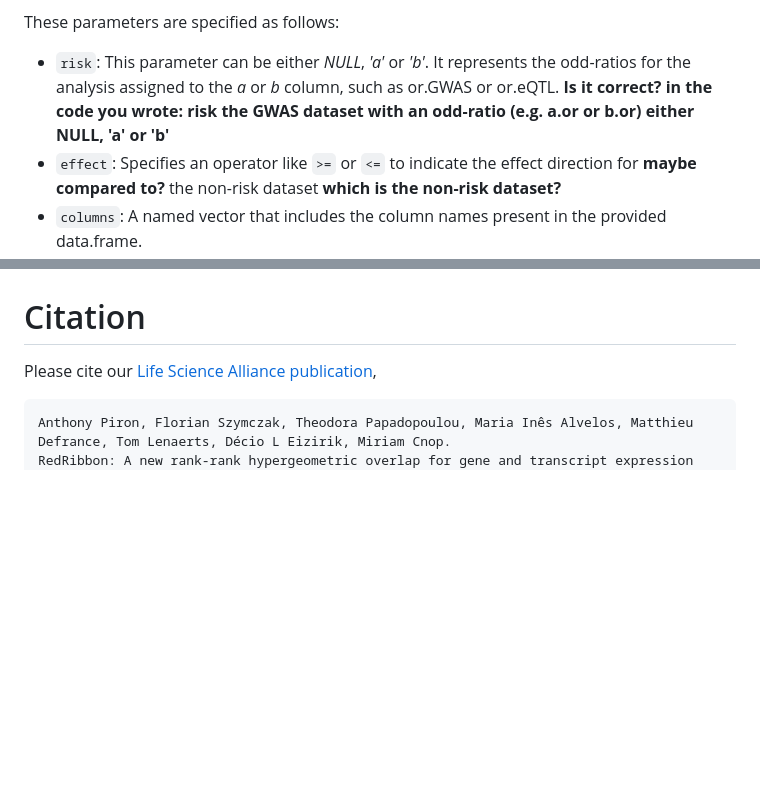
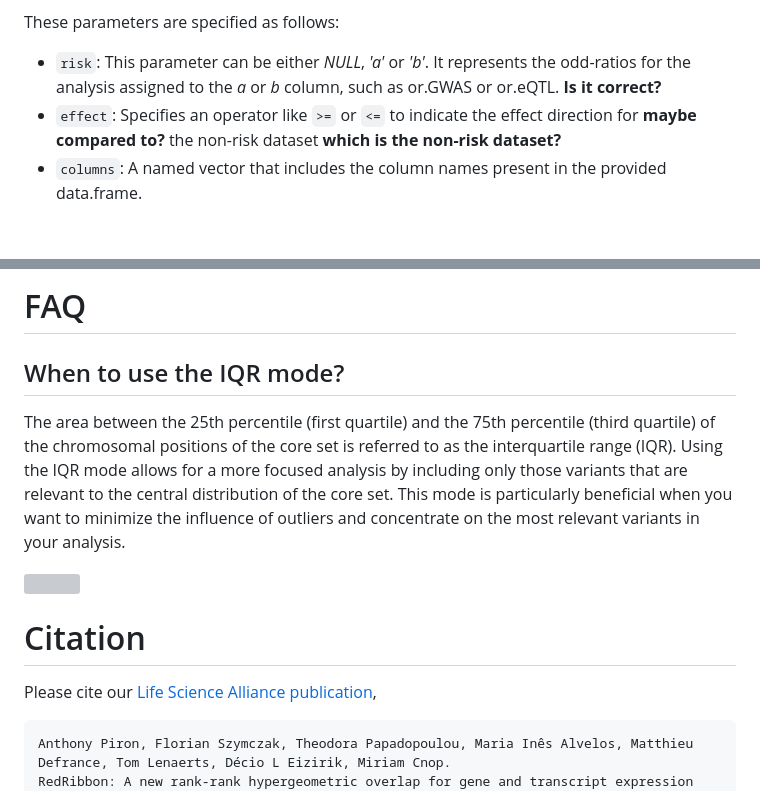
Before and after one commit to antpiron/colocRedRibbon, a Markdown page: README.md, 2 parts joined by grey strips. GitHub-like rendering; blank space fills up the shorter version; grey boxes are pictures that could not be loaded.

````diff
--- a/README.md
+++ b/README.md
@@ -49,7 +49,7 @@ colocRedRibbon object is constructed on a data.frame, here "th.dt". The data.fra
 the p-value of the second analysis, and the position of the SNP on the chromosome, respectively. In addition to these essential columns, the data.frame may include supplementary columns that facilitate the computation of colocalization.
 
 These parameters are specified as follows: <br/>
-*  ```risk```: This parameter can be either _NULL_, _'a'_ or _'b'_. It represents the odd-ratios for the analysis assigned to the _a_ or _b_ column, such as or.GWAS or or.eQTL. __Is it correct? in the code you wrote: risk the GWAS dataset with an odd-ratio (e.g. a.or or b.or) either NULL, 'a' or 'b'__
+*  ```risk```: This parameter can be either _NULL_, _'a'_ or _'b'_. It represents the odd-ratios for the analysis assigned to the _a_ or _b_ column, such as or.GWAS or or.eQTL. __Is it correct?__
 *  ```effect```: Specifies an operator like `>=` or `<=` to indicate the effect direction for __maybe compared to?__ the non-risk dataset __which is the non-risk dataset?__
 *  ```columns```: A named vector that includes the column names present in the provided data.frame.
 *  ```shortlist```: When this parameter is set to _TRUE_ the function first runs _RedRibbon_ and then _coloc_ (default = _TRUE_).
@@ -104,4 +105,11 @@ The method employs a two-step approach for shortlisting variants:
 
+# FAQ
+
+## When to use the IQR mode?
+The area between the 25th percentile (first quartile) and the 75th percentile (third quartile) of the chromosomal positions of the core set is referred to as the interquartile range (IQR).
+Using the IQR mode allows for a more focused analysis by including only those variants that are relevant to the central distribution of the core set. This mode is particularly beneficial when you want to minimize the influence of outliers and concentrate on the most relevant variants in your analysis. <br/>
+
+<img src="https://github.com/user-attachments/assets/dcb95536-9a13-4de4-85b4-31d2a88a2c1e" width="700" height="200">
 
 # Citation
 
````
Also changed, not shown: other parts of README.md (+3 -2 lines).
